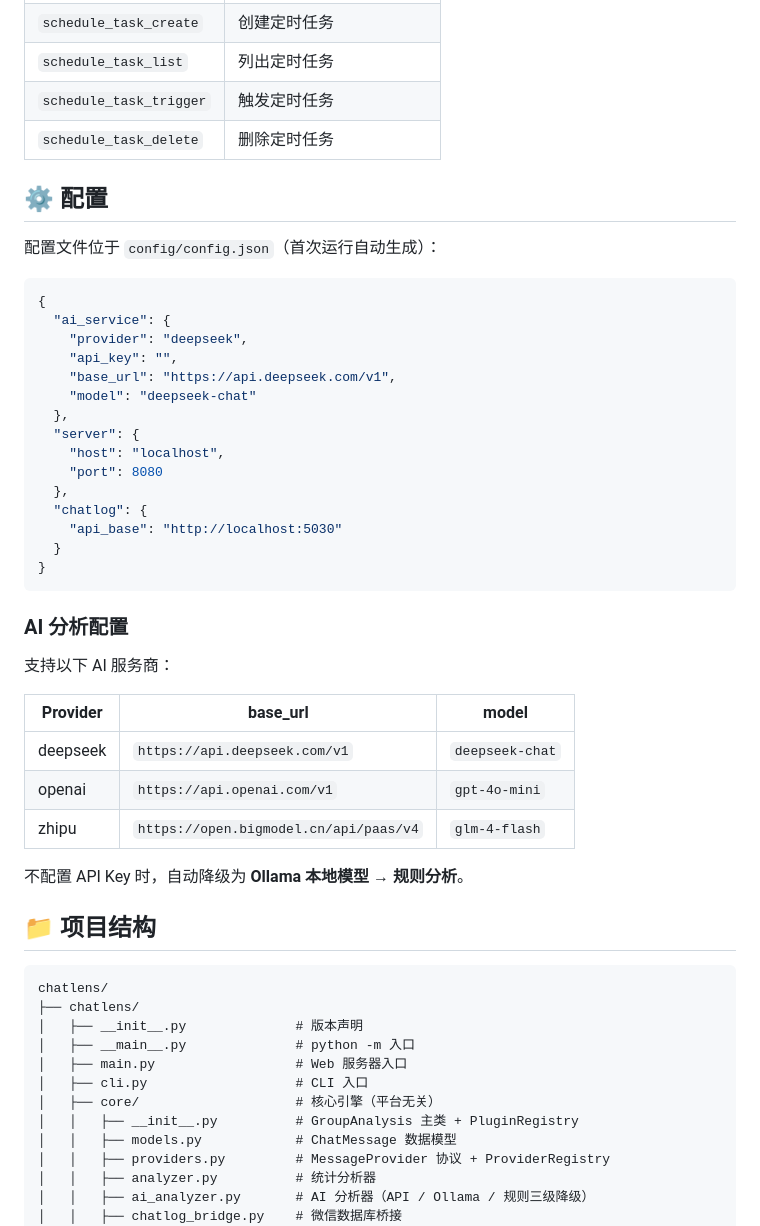
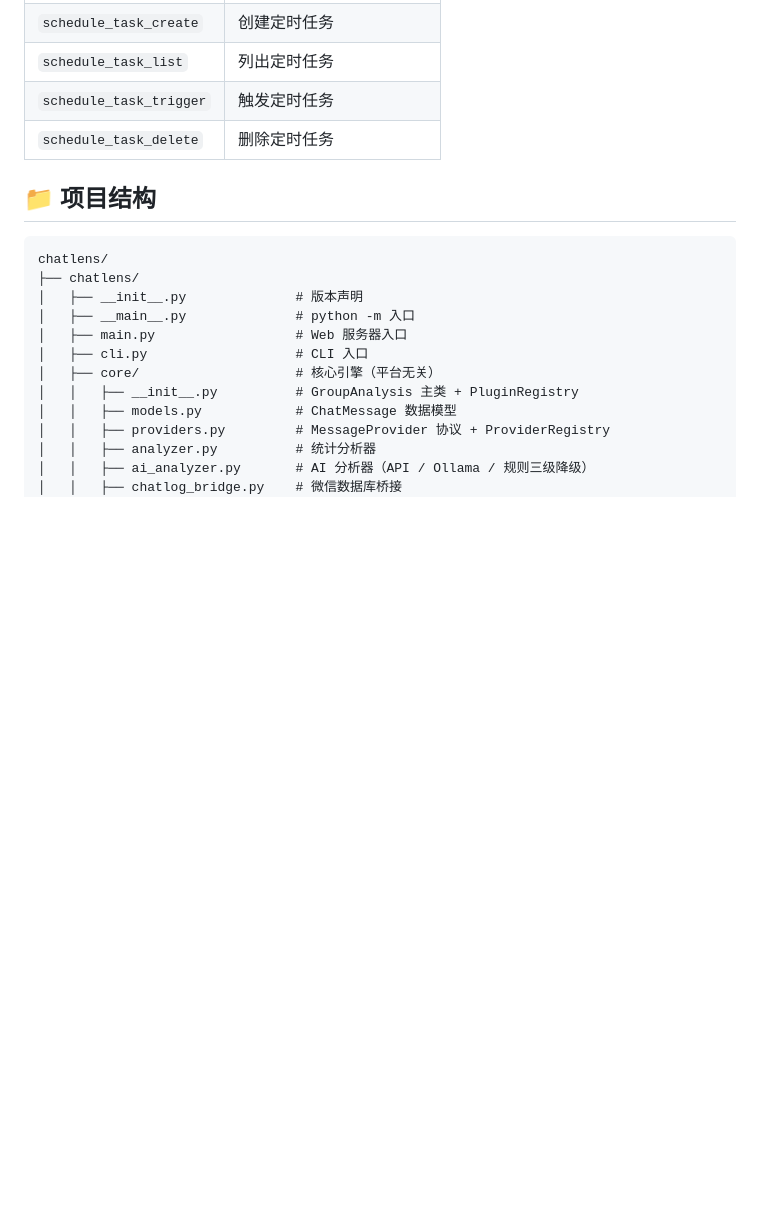
Before and after one commit to MeetMX-ai/chatlens, a Markdown page: README.md, the part around the change. GitHub-like rendering; blank space fills up the shorter version.

Commit message:
docs: remove 配置 section from README
- Remove the "⚙️ 配置" section (config.json example + AI provider
  table) since configuration is now done through the Web UI settings
  page; no need to document the JSON schema here
- Pointer to /api/chatlog/load and similar endpoints is sufficient

````diff
--- a/README.md
+++ b/README.md
@@ -170,40 +170,6 @@ wxcli health
 | `schedule_task_trigger` | 触发定时任务 |
 | `schedule_task_delete` | 删除定时任务 |
 
-## ⚙️ 配置
-
-配置文件位于 `config/config.json`（首次运行自动生成）：
-
-```json
-{
-  "ai_service": {
-    "provider": "deepseek",
-    "api_key": "",
-    "base_url": "https://api.deepseek.com/v1",
-    "model": "deepseek-chat"
-  },
-  "server": {
-    "host": "localhost",
-    "port": 8080
-  },
-  "chatlog": {
-    "api_base": "http://localhost:5030"
-  }
-}
-```
-
-### AI 分析配置
-
-支持以下 AI 服务商：
-
-| Provider | base_url | model |
-|----------|----------|-------|
-| deepseek | `https://api.deepseek.com/v1` | `deepseek-chat` |
-| openai | `https://api.openai.com/v1` | `gpt-4o-mini` |
-| zhipu | `https://open.bigmodel.cn/api/paas/v4` | `glm-4-flash` |
-
-不配置 API Key 时，自动降级为 **Ollama 本地模型** → **规则分析**。
-
 ## 📁 项目结构
 
 ```
````
